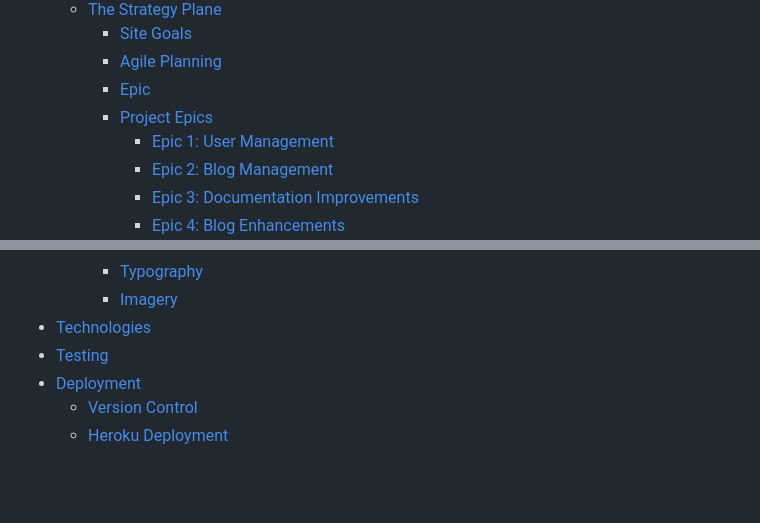
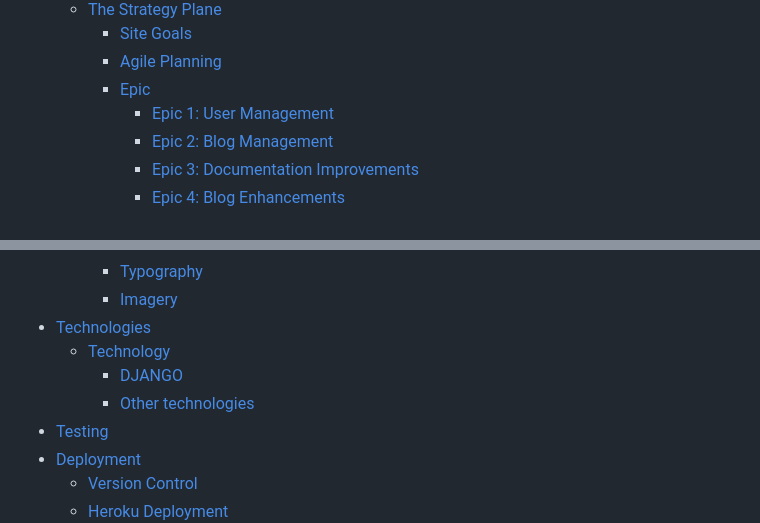
Before and after one commit to Frangidha/AS-blog, a Markdown page: README.md, 2 parts joined by grey strips. GitHub-like rendering; blank space fills up the shorter version.

```diff
--- a/README.md
+++ b/README.md
@@ -51,7 +51,6 @@ Don't miss out on the latest updates and discoveries in the world of analytical
     - [Site Goals](#site-goals)
     - [Agile Planning](#agile-planning)
     - [Epic](#epic)
-    - [Project Epics](#project-epics)
       - [Epic 1: User Management](#epic-1-user-management)
       - [Epic 2: Blog Management](#epic-2-blog-management)
       - [Epic 3: Documentation Improvements](#epic-3-documentation-improvements)
@@ -70,6 +69,9 @@ Don't miss out on the latest updates and discoveries in the world of analytical
     - [Typography](#typography)
     - [Imagery](#imagery)
 - [Technologies](#technologies)
+  - [Technology](#technology)
+    - [DJANGO](#django)
+    - [Other technologies](#other-technologies)
 - [Testing](#testing)
 - [Deployment](#deployment)
   - [Version Control](#version-control)
```
Also changed, not shown: other parts of README.md (+47 -0 lines).
